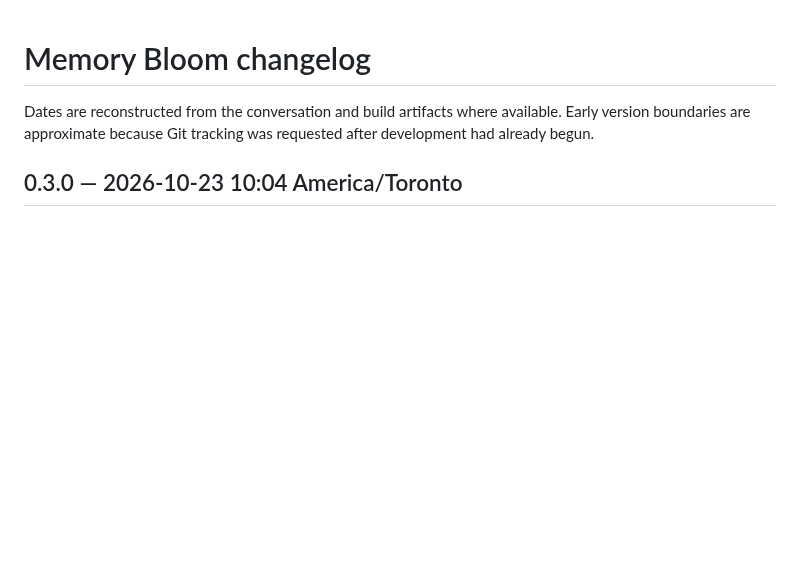
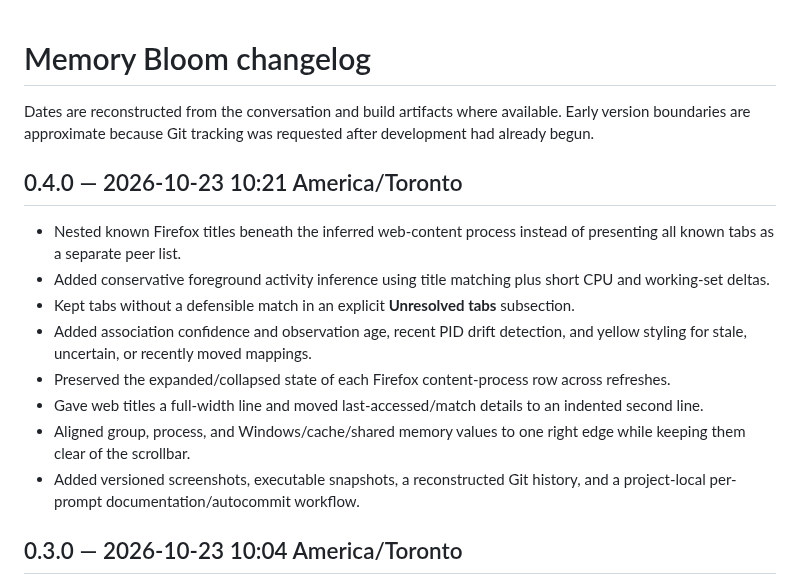
Before and after one commit to nastajus/memory-bloom, a Markdown page: CHANGELOG.md, the part around the change. Rendered like a GitHub page; blank space fills up the shorter version.

```diff
--- a/CHANGELOG.md
+++ b/CHANGELOG.md
@@ -1,6 +1,17 @@
 # Memory Bloom changelog
 
 Dates are reconstructed from the conversation and build artifacts where available. Early version boundaries are approximate because Git tracking was requested after development had already begun.
+
+## 0.4.0 — 2026-10-23 10:21 America/Toronto
+
+- Nested known Firefox titles beneath the inferred web-content process instead of presenting all known tabs as a separate peer list.
+- Added conservative foreground activity inference using title matching plus short CPU and working-set deltas.
+- Kept tabs without a defensible match in an explicit **Unresolved tabs** subsection.
+- Added association confidence and observation age, recent PID drift detection, and yellow styling for stale, uncertain, or recently moved mappings.
+- Preserved the expanded/collapsed state of each Firefox content-process row across refreshes.
+- Gave web titles a full-width line and moved last-accessed/match details to an indented second line.
+- Aligned group, process, and Windows/cache/shared memory values to one right edge while keeping them clear of the scrollbar.
+- Added versioned screenshots, executable snapshots, a reconstructed Git history, and a project-local per-prompt documentation/autocommit workflow.
 
 ## 0.3.0 — 2026-10-23 10:04 America/Toronto
 
```
Also changed, not shown: AGENTS.md (added, +14 -0 lines), PROGRESS.md (+22 -10 lines), README.md (+5 -3 lines), docs/screenshots/v0.4.0/detailed.png (added), docs/screenshots/v0.4.0/firefox-processes.png (added), docs/screenshots/v0.4.0/firefox-tabs.png (added), docs/screenshots/v0.4.0/minimal.png (added), 5 other files.
